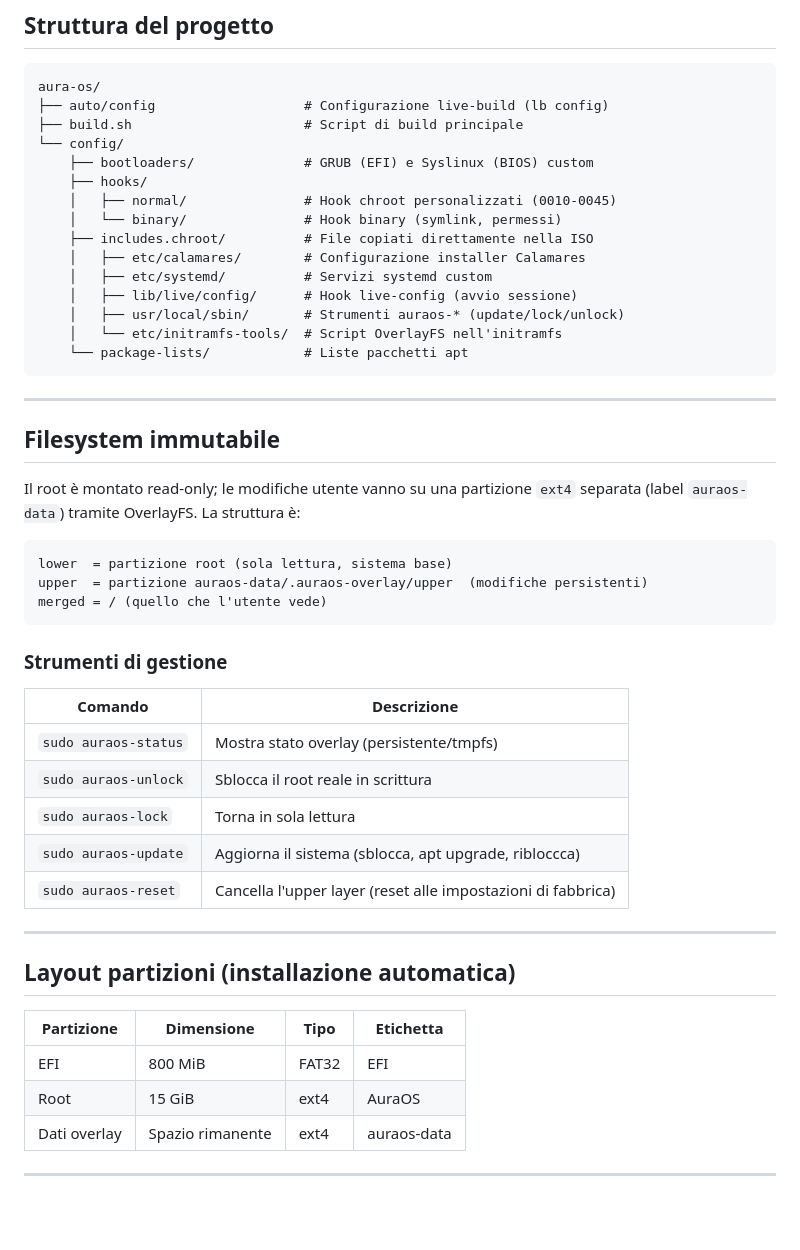
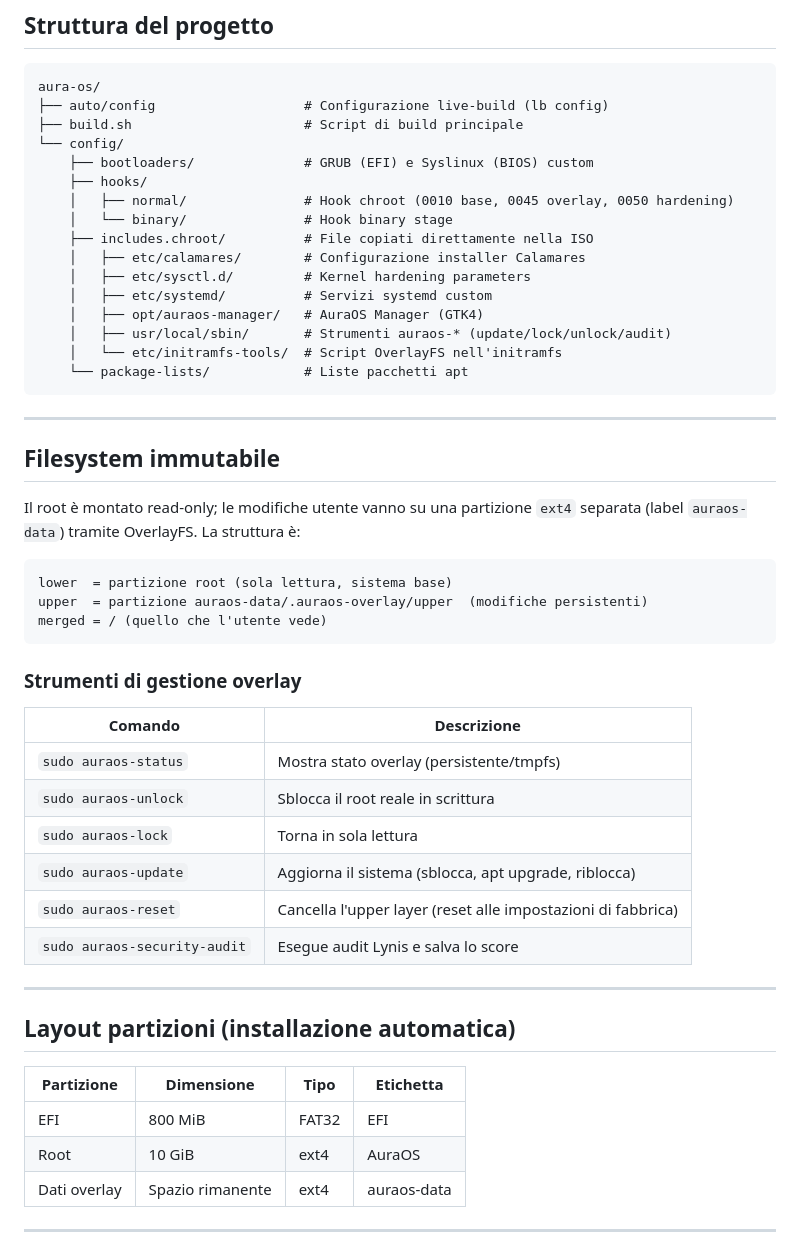
Before and after one commit to adri6412/aura-os, a Markdown page: README.md, the part around one of its changes. Drawn GitHub-style; blank space fills up the shorter version.

````diff
--- a/README.md
+++ b/README.md
@@ -71,13 +89,14 @@ aura-os/
 └── config/
     ├── bootloaders/              # GRUB (EFI) e Syslinux (BIOS) custom
     ├── hooks/
-    │   ├── normal/               # Hook chroot personalizzati (0010-0045)
-    │   └── binary/               # Hook binary (symlink, permessi)
+    │   ├── normal/               # Hook chroot (0010 base, 0045 overlay, 0050 hardening)
+    │   └── binary/               # Hook binary stage
     ├── includes.chroot/          # File copiati direttamente nella ISO
     │   ├── etc/calamares/        # Configurazione installer Calamares
+    │   ├── etc/sysctl.d/         # Kernel hardening parameters
     │   ├── etc/systemd/          # Servizi systemd custom
-    │   ├── lib/live/config/      # Hook live-config (avvio sessione)
-    │   ├── usr/local/sbin/       # Strumenti auraos-* (update/lock/unlock)
+    │   ├── opt/auraos-manager/   # AuraOS Manager (GTK4)
+    │   ├── usr/local/sbin/       # Strumenti auraos-* (update/lock/unlock/audit)
     │   └── etc/initramfs-tools/  # Script OverlayFS nell'initramfs
     └── package-lists/            # Liste pacchetti apt
 ```
@@ -94,15 +113,16 @@ upper  = partizione auraos-data/.auraos-overlay/upper  (modifiche persistenti)
 merged = / (quello che l'utente vede)
 ```
 
-### Strumenti di gestione
+### Strumenti di gestione overlay
 
 | Comando | Descrizione |
 |---|---|
 | `sudo auraos-status` | Mostra stato overlay (persistente/tmpfs) |
 | `sudo auraos-unlock` | Sblocca il root reale in scrittura |
 | `sudo auraos-lock`   | Torna in sola lettura |
-| `sudo auraos-update` | Aggiorna il sistema (sblocca, apt upgrade, ribloccca) |
+| `sudo auraos-update` | Aggiorna il sistema (sblocca, apt upgrade, riblocca) |
 | `sudo auraos-reset`  | Cancella l'upper layer (reset alle impostazioni di fabbrica) |
+| `sudo auraos-security-audit` | Esegue audit Lynis e salva lo score |
 
 ---
 
@@ -111,7 +131,7 @@ merged = / (quello che l'utente vede)
 | Partizione | Dimensione | Tipo | Etichetta |
 |---|---|---|---|
 | EFI | 800 MiB | FAT32 | EFI |
-| Root | 15 GiB | ext4 | AuraOS |
+| Root | 10 GiB | ext4 | AuraOS |
 | Dati overlay | Spazio rimanente | ext4 | auraos-data |
 
 ---
````
Also changed, not shown: other parts of README.md (+26 -8 lines).
